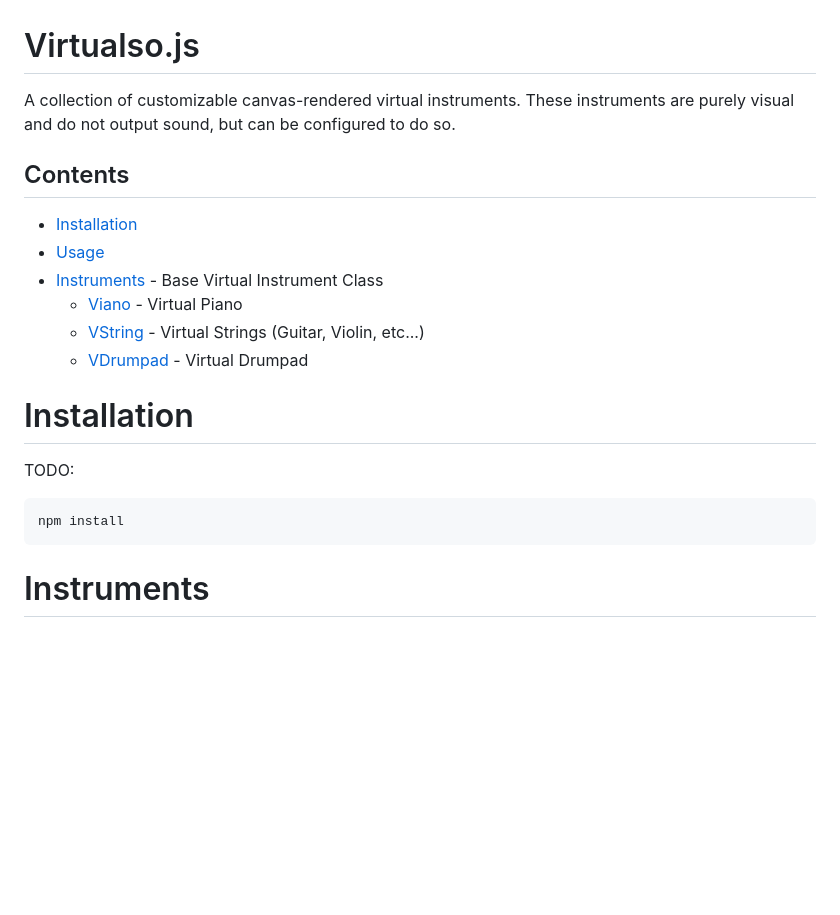
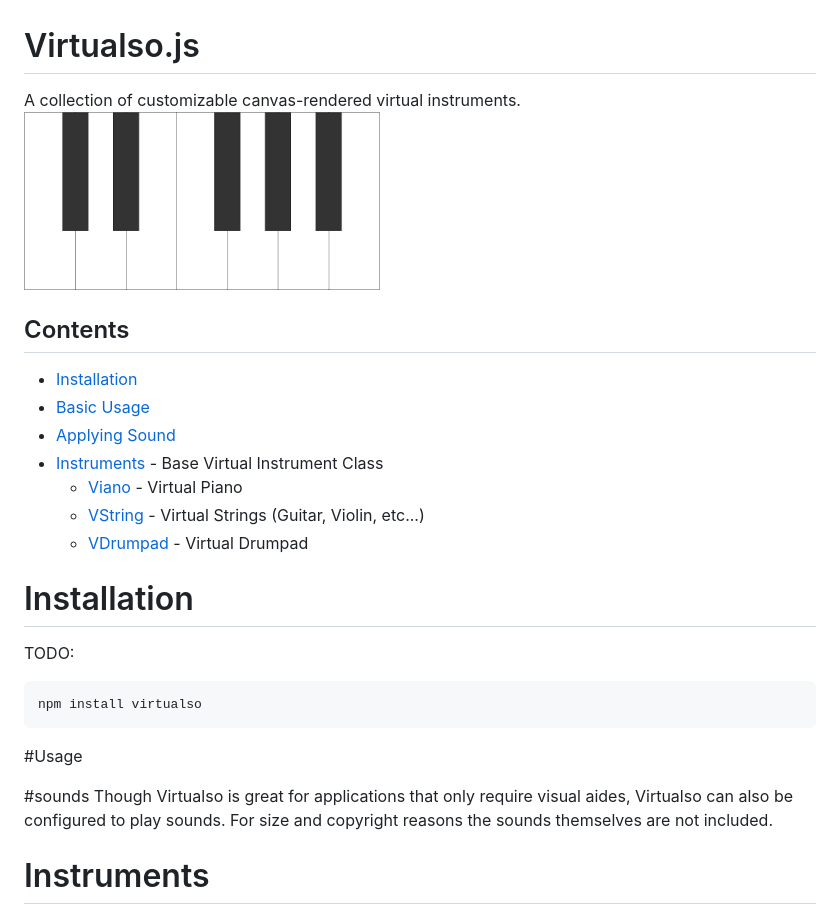
Before and after one commit to Khauri/Virtualso, a Markdown page: README.md, the part around the change. Drawn GitHub-style; pictures changed too: screenshots/viano.png (added); blank space fills up the shorter version.

````diff
--- a/README.md
+++ b/README.md
@@ -1,11 +1,11 @@
 # Virtualso.js
 A collection of customizable canvas-rendered virtual instruments.
-These instruments are purely visual and do not output sound, but can be
-configured to do so.
-
+<br/>
+<img src="./screenshots/viano.png" width="45%">
 ## Contents
 - [Installation](#installation)
-- [Usage](#Basic)
+- [Basic Usage](#usage)
+- [Applying Sound](#sounds)
 - [Instruments](#instruments) - Base Virtual Instrument Class
     - [Viano](#viano) - Virtual Piano
     - [VString](#VString) - Virtual Strings (Guitar, Violin, etc...)
@@ -14,8 +14,16 @@ configured to do so.
 # Installation
 TODO:
 ```bash
-npm install
+npm install virtualso
 ```
+
+#Usage
+
+#sounds
+Though Virtualso is great for applications that only require visual aides, Virtualso can also be
+configured to play sounds.
+For size and copyright reasons the sounds themselves are not included.
+
 # Instruments
 All instruments share at least these fields and methods.
 
````
